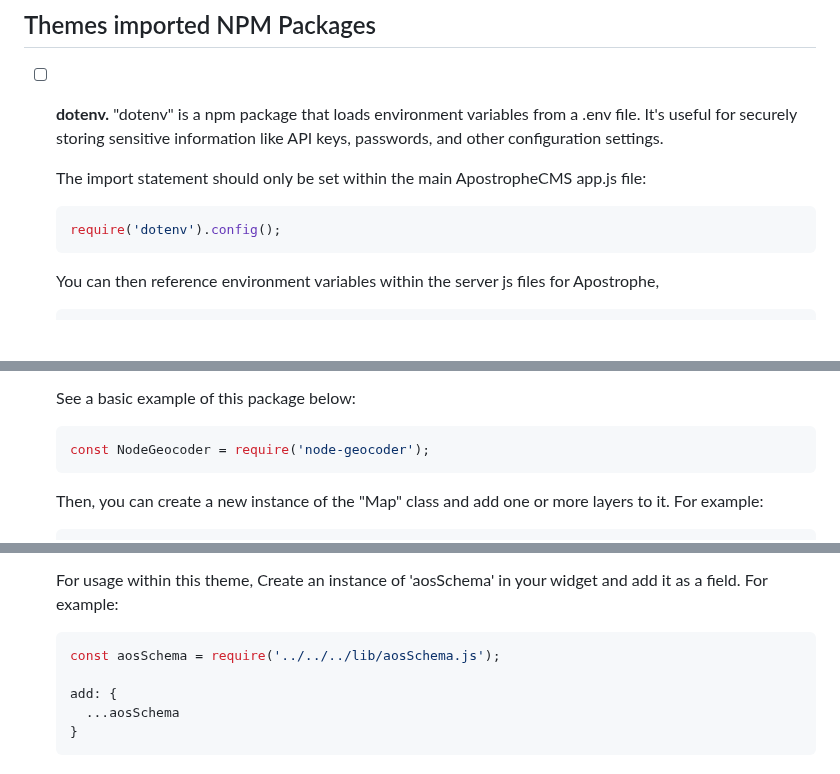
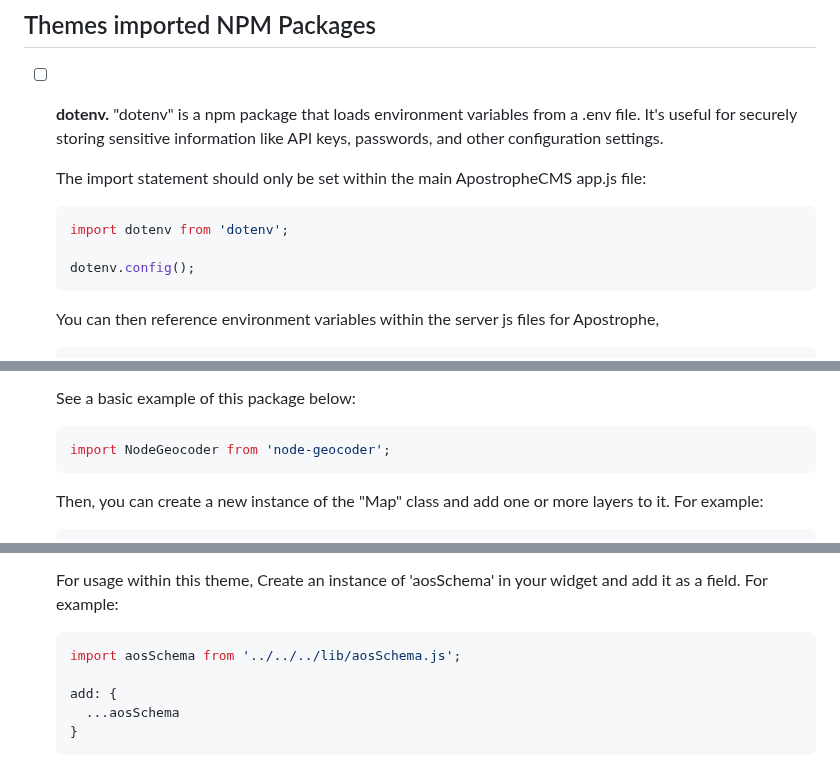
Before and after one commit to apostrophecms/starter-kit-hospitality, a Markdown page: README.md, 3 parts joined by grey strips. GitHub-like rendering; blank space fills up the shorter version.

````diff
--- a/README.md
+++ b/README.md
@@ -102,7 +102,9 @@ The below ApostropheCMS extensions have been included within this theme's main A
 
     The import statement should only be set within the main ApostropheCMS app.js file:
     ```js
-    require('dotenv').config();
+    import dotenv from 'dotenv';
+
+    dotenv.config();
     ```
     You can then reference environment variables within the server js files for Apostrophe,
 
@@ -186,7 +188,7 @@ The below ApostropheCMS extensions have been included within this theme's main A
 
     See a basic example of this package below:
     ```js
-    const NodeGeocoder = require('node-geocoder');
+    import NodeGeocoder from 'node-geocoder';
     ```
     Then, you can create a new instance of the "Map" class and add one or more layers to it. For example:
     ```js
@@ -245,7 +247,7 @@ The below ApostropheCMS extensions have been included within this theme's main A
     For usage within this theme, Create an instance of 'aosSchema' in your widget and add it as a field. For example:
 
     ```js
-    const aosSchema = require('../../../lib/aosSchema.js');
+    import aosSchema from '../../../lib/aosSchema.js';
 
     add: {
       ...aosSchema
````
